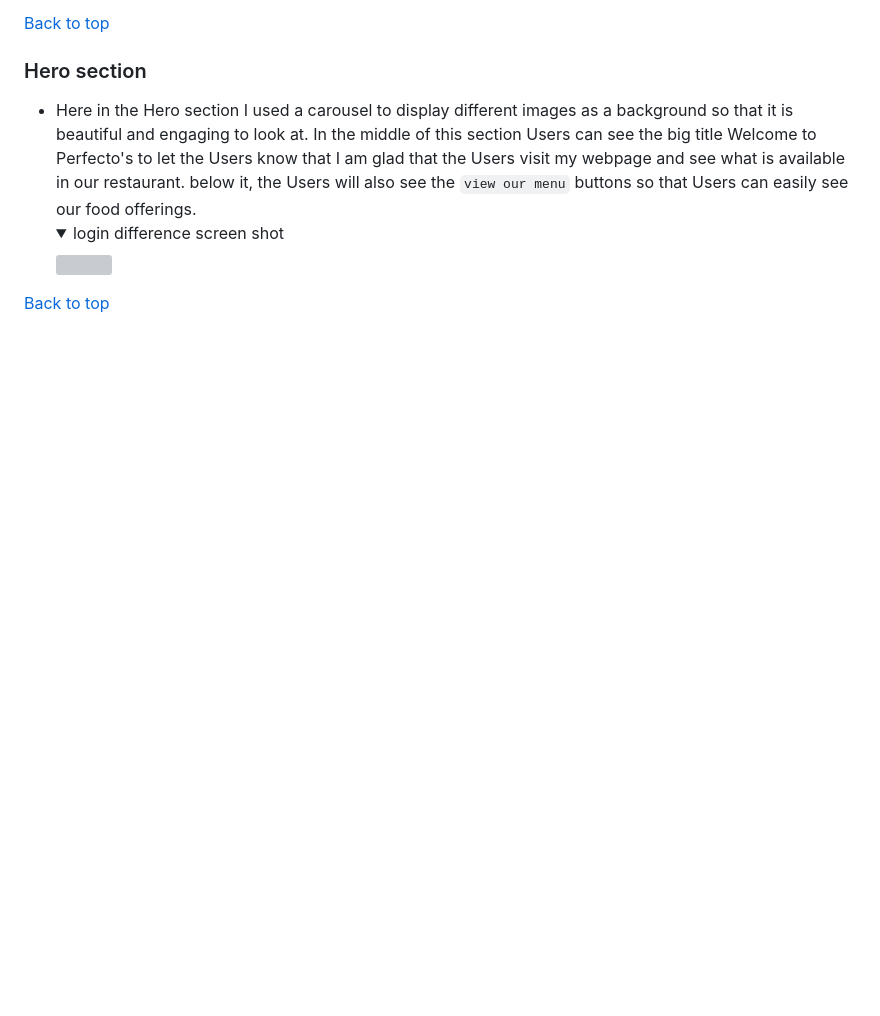
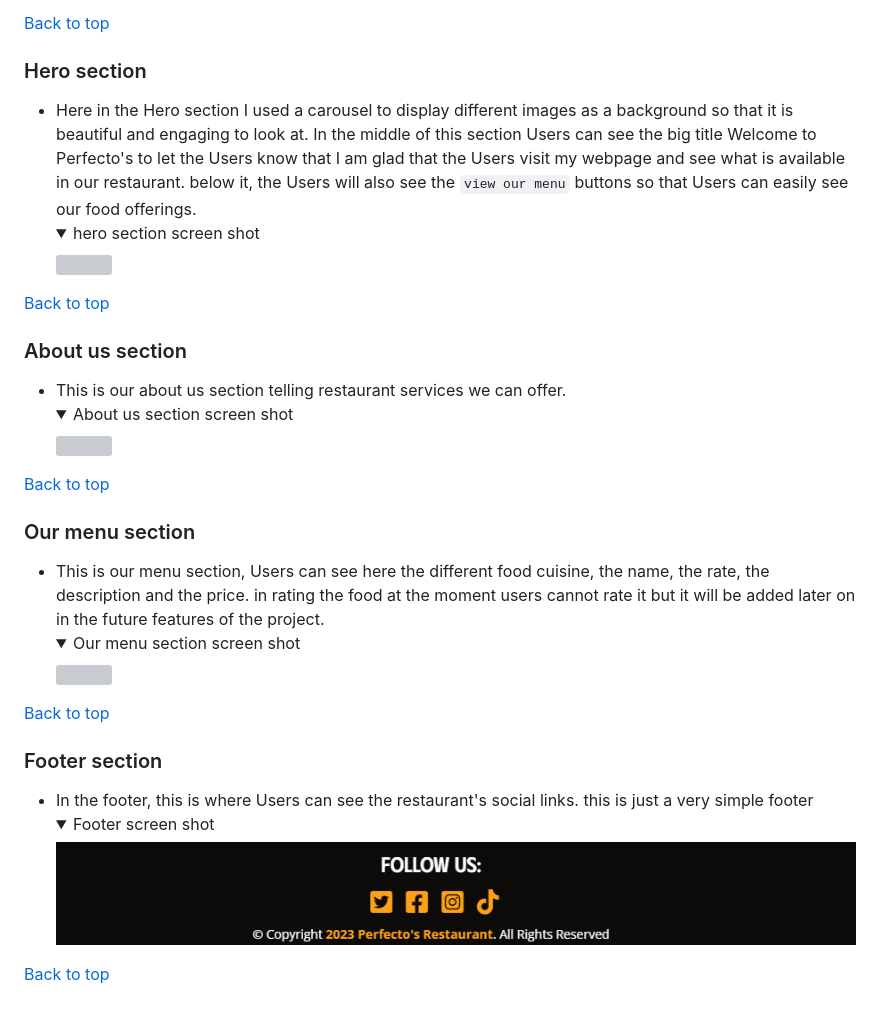
Before and after one commit to araldwin/Perfecto-s-Restaurant, a Markdown page: README.md, the part around the change. Rendered like a GitHub page; pictures changed too: static/images/readme/footer-section.png (added); folded sections open; blank space fills up the shorter version; grey boxes are pictures that could not be loaded.

Commit message:
add image of about us section, footer, our menu section for readme

````diff
--- a/README.md
+++ b/README.md
@@ -185,8 +185,36 @@ I used a project board as instructed in the module tutorial, but I haven't pract
 
 - Here in the Hero section I used a carousel to display different images as a background so that it is beautiful and engaging to look at. In the middle of this section Users can see the big title Welcome to Perfecto's to let the Users know that I am glad that the Users visit my webpage and see what is available in our restaurant.
 below it, the Users will also see the ```view our menu``` buttons so that Users can easily see our food offerings.
-   <details><summary>login difference screen shot</summary>
+   <details><summary>hero section screen shot</summary>
          <p> <img src="static/images/readme/hero-section.png"></p>
    </details>
 
 [Back to top](#table-of-content)
+
+
+### About us section
+
+- This is our about us section telling restaurant services we can offer.
+   <details><summary>About us section screen shot</summary>
+         <p> <img src="static/images/readme/about-us-section.png"></p>
+   </details>
+
+[Back to top](#table-of-content)
+
+### Our menu section
+
+- This is our menu section, Users can see here the different food cuisine, the name, the rate, the description and the price. in rating the food at the moment users cannot rate it but it will be added later on in the future features of the project.
+   <details><summary>Our menu section screen shot</summary>
+         <p> <img src="static/images/readme/our-menu-section.png"></p>
+   </details>
+
+[Back to top](#table-of-content)
+
+### Footer section
+
+- In the footer, this is where Users can see the restaurant's social links. this is just a very simple footer
+   <details><summary>Footer screen shot</summary>
+         <p align=center> <img src="static/images/readme/footer-section.png"></p>
+   </details>
+
+[Back to top](#table-of-content)
````
Also changed, not shown: 2 other files.
